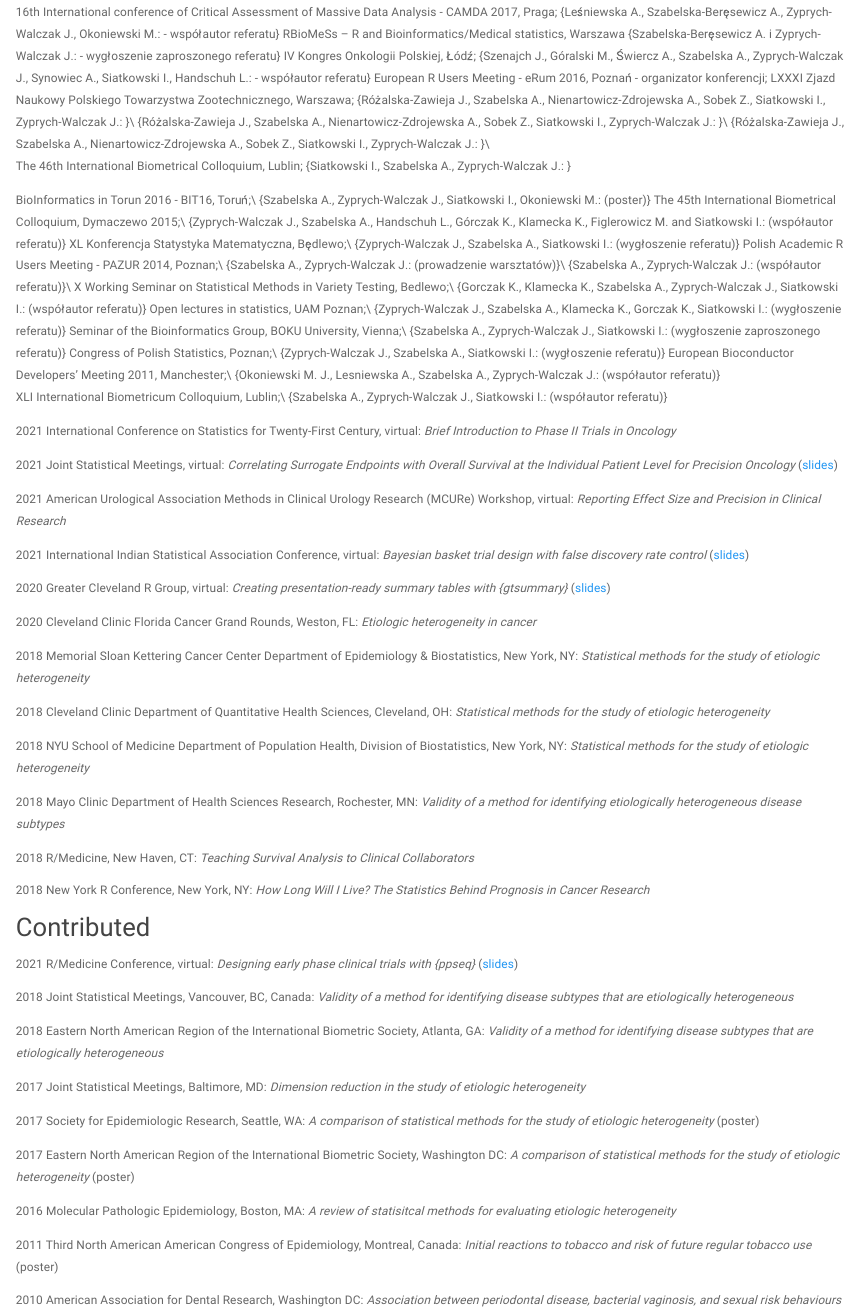
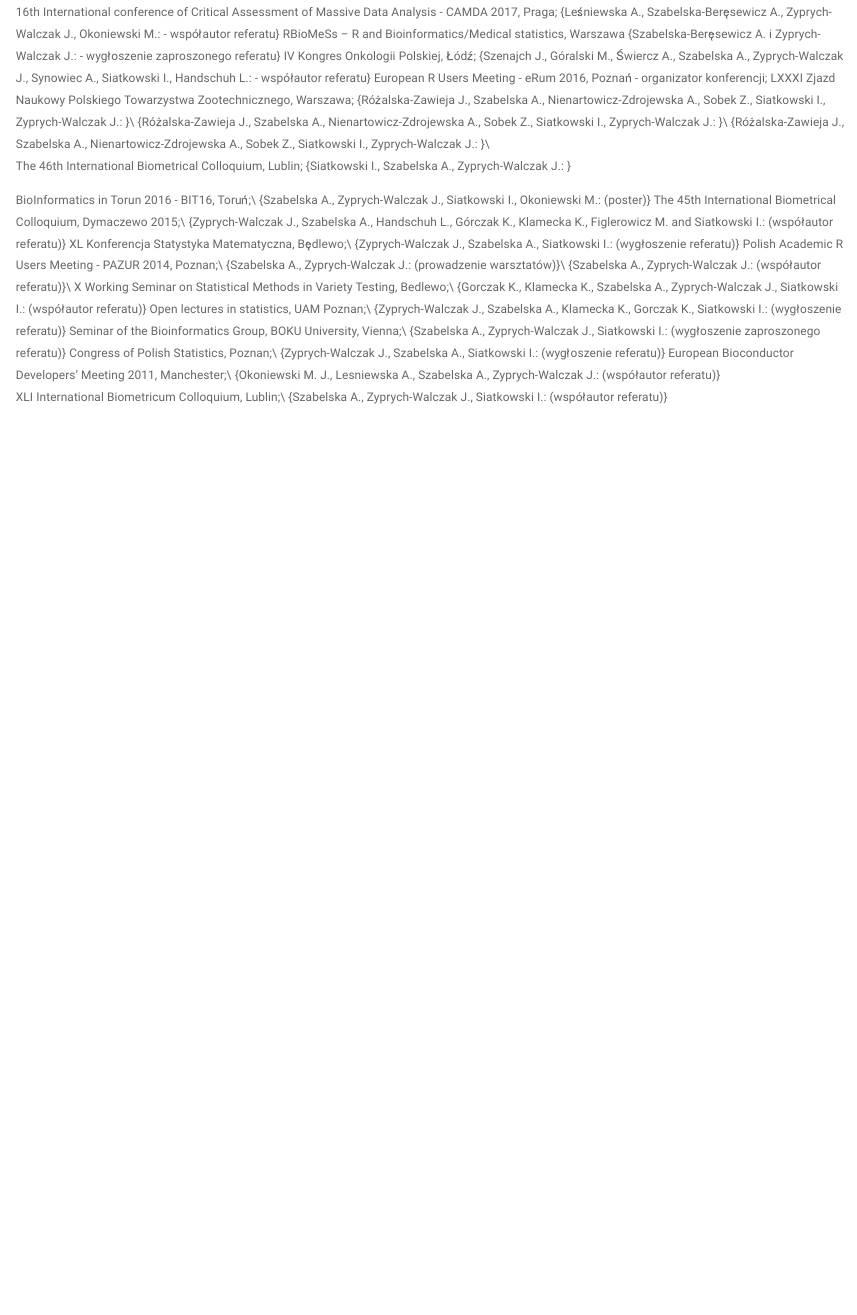
Before and after one commit to zjanna/zjanna.github.io, an R Markdown document (talks.Rmd): the page in a window 1100 px wide, from 700 px down. Rendered offline with R 4.5, knitr and Pandoc, with nearby package versions.

Commit message:
Update talks.Rmd

```diff
--- a/talks.Rmd
+++ b/talks.Rmd
@@ -77,49 +77,3 @@ pagetitle: "Joanna Zyprych-Walczak"
 {\small Okoniewski M. J., Lesniewska A., Szabelska A., Zyprych-Walczak J.: \textsl{Measures of dissimilarity of the coverage functions} (współautor referatu)}
 \item[5.09--08.09.2011] XLI International Biometricum Colloquium, Lublin;\\
 {\small Szabelska A., Zyprych-Walczak J., Siatkowski I.: \textsl{Wykorzystanie liniowego modelu mieszanego w problemie selekcji genów} (współautor referatu)}
-
-
-2021 International Conference on Statistics for Twenty-First Century, virtual: *Brief Introduction to Phase II Trials in Oncology*
-
-2021 Joint Statistical Meetings, virtual: *Correlating Surrogate Endpoints with Overall Survival at the Individual Patient Level for Precision Oncology* ([slides](https://github.com/zabore/slidedecks/blob/master/Zabor-JSM2021.pdf))
-
-2021 American Urological Association Methods in Clinical Urology Research (MCURe) Workshop, virtual: *Reporting Effect Size and Precision in Clinical Research*
-
-2021 International Indian Statistical Association Conference, virtual: *Bayesian basket trial design with false discovery rate control* ([slides](https://github.com/zabore/slidedecks/blob/master/zabor_iisa2021.pdf))
-
-2020 Greater Cleveland R Group, virtual: *Creating presentation-ready summary tables with {gtsummary}* ([slides](http://www.emilyzabor.com/cleveland-r-gtsummary/#1))
-
-2020 Cleveland Clinic Florida Cancer Grand Rounds, Weston, FL: *Etiologic heterogeneity in cancer*
-
-2018 Memorial Sloan Kettering Cancer Center Department of Epidemiology & Biostatistics, New York, NY: *Statistical methods for the study of etiologic heterogeneity*
-
-2018 Cleveland Clinic Department of Quantitative Health Sciences, Cleveland, OH: *Statistical methods for the study of etiologic heterogeneity*
-
-2018 NYU School of Medicine Department of Population Health, Division of Biostatistics, New York, NY: *Statistical methods for the study of etiologic heterogeneity*
-
-2018 Mayo Clinic Department of Health Sciences Research, Rochester, MN: *Validity of a method for identifying etiologically heterogeneous disease subtypes*
-
-2018 R/Medicine, New Haven, CT: *Teaching Survival Analysis to Clinical Collaborators*
-
-2018 New York R Conference, New York, NY: *How Long Will I Live? The Statistics Behind Prognosis in Cancer Research*
-
-
-## Contributed
-
-2021 R/Medicine Conference, virtual: *Designing early phase clinical trials with {ppseq}* ([slides](http://www.emilyzabor.com/rmedicine2021))
-
-2018 Joint Statistical Meetings, Vancouver, BC, Canada: *Validity of a method for identifying disease subtypes that are etiologically heterogeneous*
-
-2018 Eastern North American Region of the International Biometric Society, Atlanta, GA: *Validity of a method for identifying disease subtypes that are etiologically heterogeneous*
-
-2017 Joint Statistical Meetings, Baltimore, MD: *Dimension reduction in the study of etiologic heterogeneity*
-
-2017 Society for Epidemiologic Research, Seattle, WA: *A comparison of statistical methods for the study of etiologic heterogeneity* (poster)
-
-2017 Eastern North American Region of the International Biometric Society, Washington DC: *A comparison of statistical methods for the study of etiologic heterogeneity* (poster)
-
-2016 Molecular Pathologic Epidemiology, Boston, MA: *A review of statisitcal methods for evaluating etiologic heterogeneity*
-
-2011 Third North American American Congress of Epidemiology, Montreal, Canada: *Initial reactions to tobacco and risk of future regular tobacco use* (poster)
-
-2010 American Association for Dental Research, Washington DC: *Association between periodontal disease, bacterial vaginosis, and sexual risk behaviours*
```
